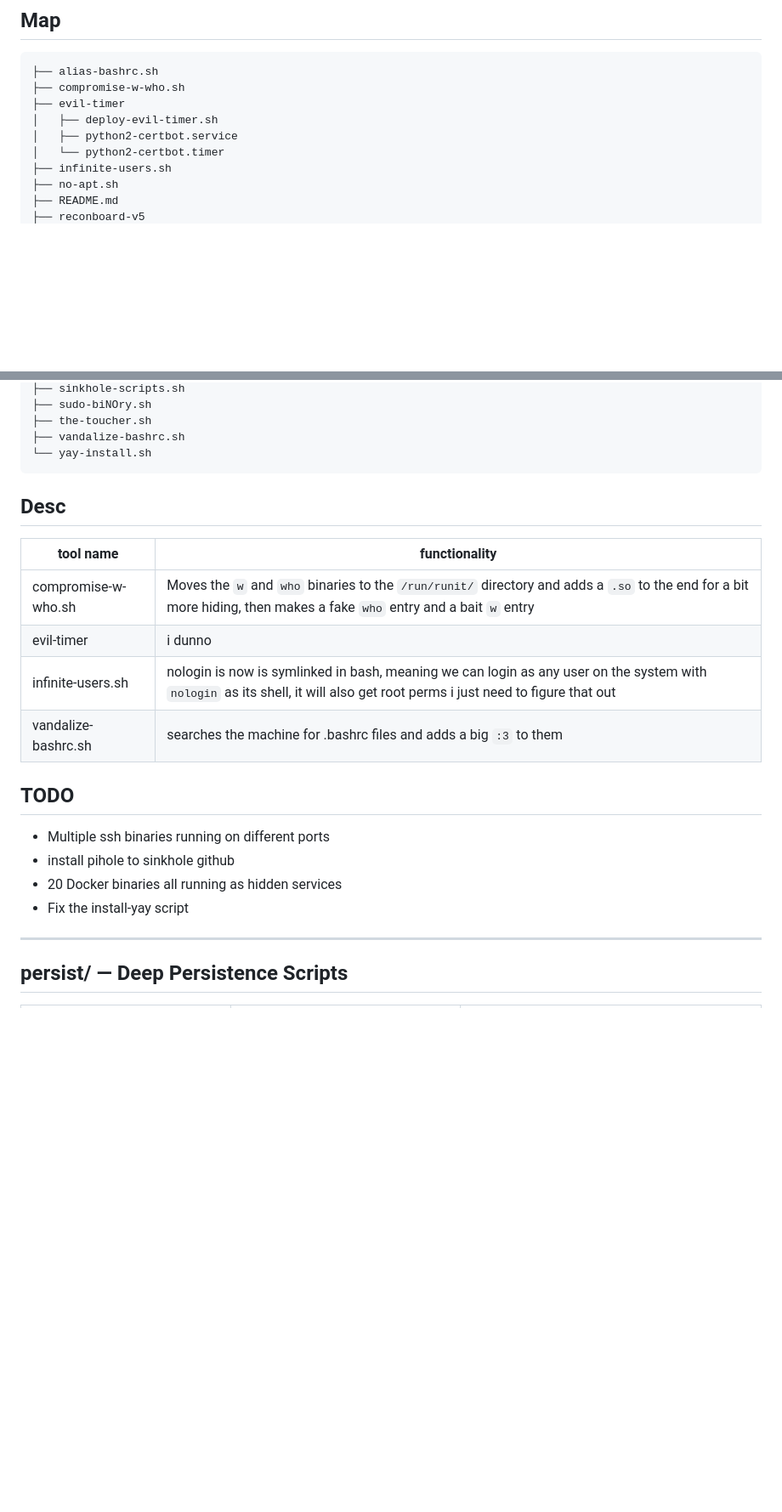
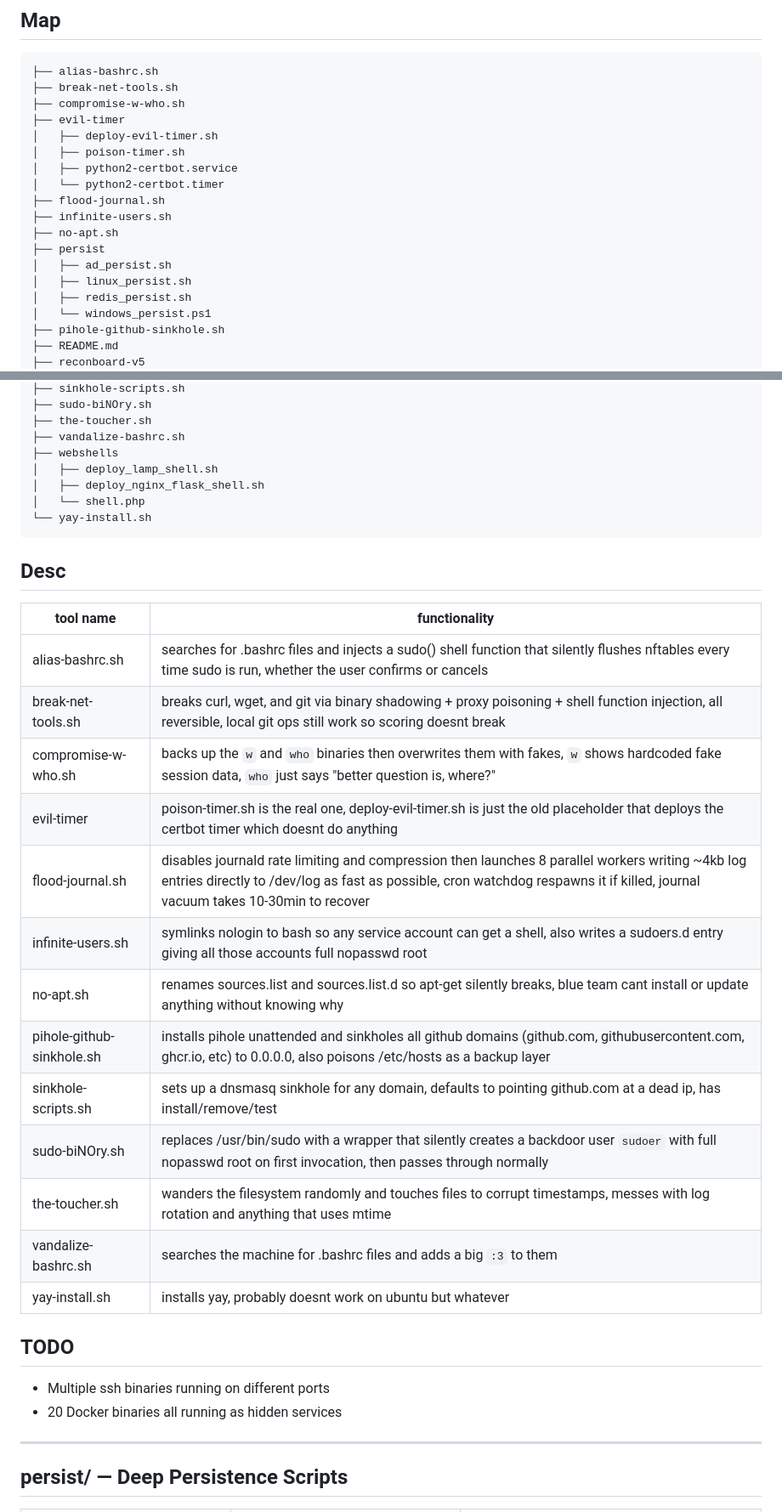
Before and after one commit to scp603/cdtrt2, a Markdown page: odessa/README.md, 2 parts joined by grey strips. Shown at 85% size. Drawn GitHub-style; blank space fills up the shorter version.

````diff
--- a/odessa/README.md
+++ b/odessa/README.md
@@ -3,12 +3,21 @@
 ## Map
 ```
 ├── alias-bashrc.sh
+├── break-net-tools.sh
 ├── compromise-w-who.sh
 ├── evil-timer
-│   ├── deploy-evil-timer.sh
-│   ├── python2-certbot.service
-│   └── python2-certbot.timer
+│   ├── deploy-evil-timer.sh
+│   ├── poison-timer.sh
+│   ├── python2-certbot.service
+│   └── python2-certbot.timer
+├── flood-journal.sh
 ├── infinite-users.sh
 ├── no-apt.sh
+├── persist
+│   ├── ad_persist.sh
+│   ├── linux_persist.sh
+│   ├── redis_persist.sh
+│   └── windows_persist.ps1
+├── pihole-github-sinkhole.sh
 ├── README.md
 ├── reconboard-v5
@@ -141,22 +26,33 @@
 ├── sudo-biNOry.sh
 ├── the-toucher.sh
 ├── vandalize-bashrc.sh
+├── webshells
+│   ├── deploy_lamp_shell.sh
+│   ├── deploy_nginx_flask_shell.sh
+│   └── shell.php
 └── yay-install.sh
 ```
 
 ## Desc
 | tool name | functionality |
 | --- | --- |
-| compromise-w-who.sh | Moves the `w` and `who` binaries to the `/run/runit/` directory and adds a `.so` to the end for a bit more hiding, then makes a fake `who` entry and a bait `w` entry |
-| evil-timer | i dunno |
-| infinite-users.sh | nologin is now is symlinked in bash, meaning we can login as any user on the system with `nologin` as its shell, it will also get root perms i just need to figure that out |
+| alias-bashrc.sh | searches for .bashrc files and injects a sudo() shell function that silently flushes nftables every time sudo is run, whether the user confirms or cancels |
+| break-net-tools.sh | breaks curl, wget, and git via binary shadowing + proxy poisoning + shell function injection, all reversible, local git ops still work so scoring doesnt break |
+| compromise-w-who.sh | backs up the `w` and `who` binaries then overwrites them with fakes, `w` shows hardcoded fake session data, `who` just says "better question is, where?" |
+| evil-timer | poison-timer.sh is the real one, deploy-evil-timer.sh is just the old placeholder that deploys the certbot timer which doesnt do anything |
+| flood-journal.sh | disables journald rate limiting and compression then launches 8 parallel workers writing ~4kb log entries directly to /dev/log as fast as possible, cron watchdog respawns it if killed, journal vacuum takes 10-30min to recover |
+| infinite-users.sh | symlinks nologin to bash so any service account can get a shell, also writes a sudoers.d entry giving all those accounts full nopasswd root |
+| no-apt.sh | renames sources.list and sources.list.d so apt-get silently breaks, blue team cant install or update anything without knowing why |
+| pihole-github-sinkhole.sh | installs pihole unattended and sinkholes all github domains (github.com, githubusercontent.com, ghcr.io, etc) to 0.0.0.0, also poisons /etc/hosts as a backup layer |
+| sinkhole-scripts.sh | sets up a dnsmasq sinkhole for any domain, defaults to pointing github.com at a dead ip, has install/remove/test |
+| sudo-biNOry.sh | replaces /usr/bin/sudo with a wrapper that silently creates a backdoor user `sudoer` with full nopasswd root on first invocation, then passes through normally |
+| the-toucher.sh | wanders the filesystem randomly and touches files to corrupt timestamps, messes with log rotation and anything that uses mtime |
 | vandalize-bashrc.sh | searches the machine for .bashrc files and adds a big `:3` to them |
+| yay-install.sh | installs yay, probably doesnt work on ubuntu but whatever |
 
 ## TODO
 - Multiple ssh binaries running on different ports
-- install pihole to sinkhole github
 - 20 Docker binaries all running as hidden services
-- Fix the install-yay script
 
 ---
 
````
Also changed, not shown: other parts of odessa/README.md (+1 -129 lines).
